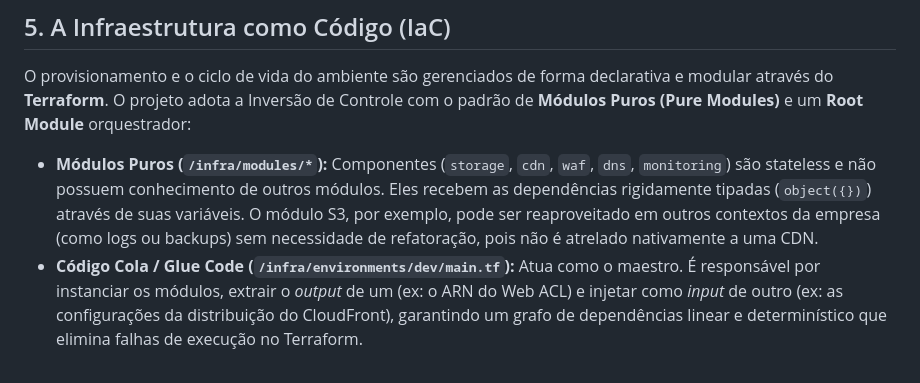
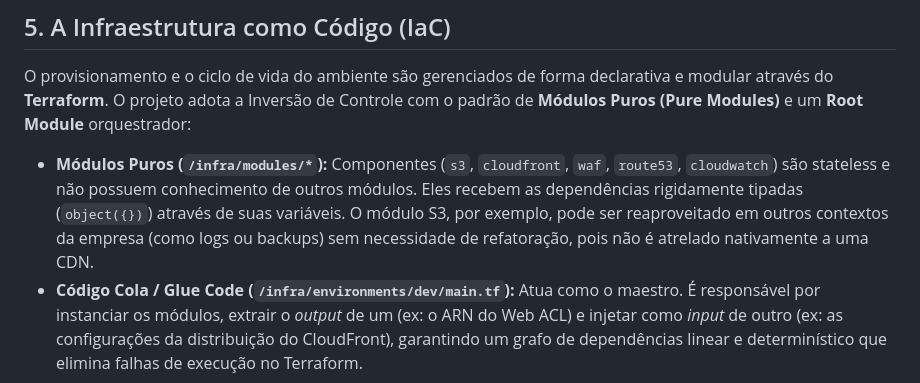
Before and after one commit to kauatwn/tf-s3-static-hosting, a Markdown page: docs/README.pt-BR.md, the part around the change. GitHub-like rendering.

```diff
--- a/docs/README.pt-BR.md
+++ b/docs/README.pt-BR.md
@@ -40,7 +40,7 @@ A escolha dos componentes e módulos foca em segurança máxima aliada a previsi
 
 O provisionamento e o ciclo de vida do ambiente são gerenciados de forma declarativa e modular através do **Terraform**. O projeto adota a Inversão de Controle com o padrão de **Módulos Puros (Pure Modules)** e um **Root Module** orquestrador:
 
-- **Módulos Puros (`/infra/modules/*`):** Componentes (`storage`, `cdn`, `waf`, `dns`, `monitoring`) são stateless e não possuem conhecimento de outros módulos. Eles recebem as dependências rigidamente tipadas (`object({})`) através de suas variáveis. O módulo S3, por exemplo, pode ser reaproveitado em outros contextos da empresa (como logs ou backups) sem necessidade de refatoração, pois não é atrelado nativamente a uma CDN.
+- **Módulos Puros (`/infra/modules/*`):** Componentes (`s3`, `cloudfront`, `waf`, `route53`, `cloudwatch`) são stateless e não possuem conhecimento de outros módulos. Eles recebem as dependências rigidamente tipadas (`object({})`) através de suas variáveis. O módulo S3, por exemplo, pode ser reaproveitado em outros contextos da empresa (como logs ou backups) sem necessidade de refatoração, pois não é atrelado nativamente a uma CDN.
 - **Código Cola / Glue Code (`/infra/environments/dev/main.tf`):** Atua como o maestro. É responsável por instanciar os módulos, extrair o _output_ de um (ex: o ARN do Web ACL) e injetar como _input_ de outro (ex: as configurações da distribuição do CloudFront), garantindo um grafo de dependências linear e determinístico que elimina falhas de execução no Terraform.
 
 ## 6. Limitações Conhecidas e Trade-offs
```
Also changed, not shown: README.md (+1 -1 lines).
